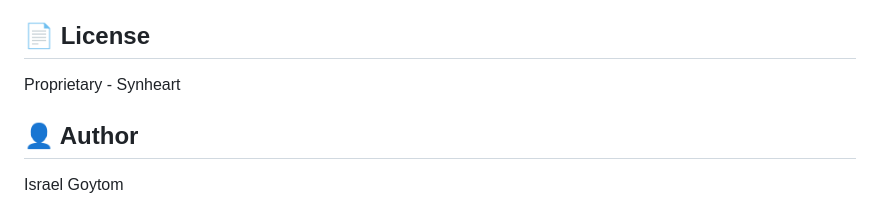
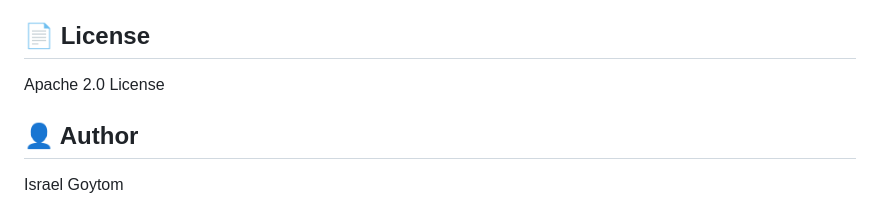
Before and after one commit to synheart-ai/synheart-core-dart, a Markdown page: README.md, the part around the change. Drawn GitHub-style.

Commit message:
Update README.md to change license from Proprietary to Apache 2.0 License

```diff
--- a/README.md
+++ b/README.md
@@ -212,7 +212,7 @@ See [docs/core-sdk-module.md](docs/core-sdk-module.md) for detailed specificatio
 
 ## 📄 License
 
-Proprietary - Synheart
+Apache 2.0 License
 
 ## 👤 Author
 
```
